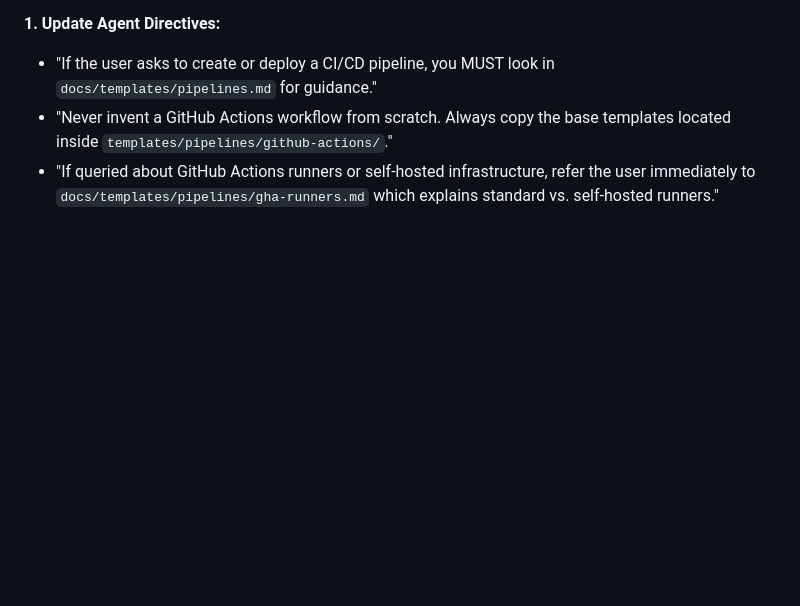
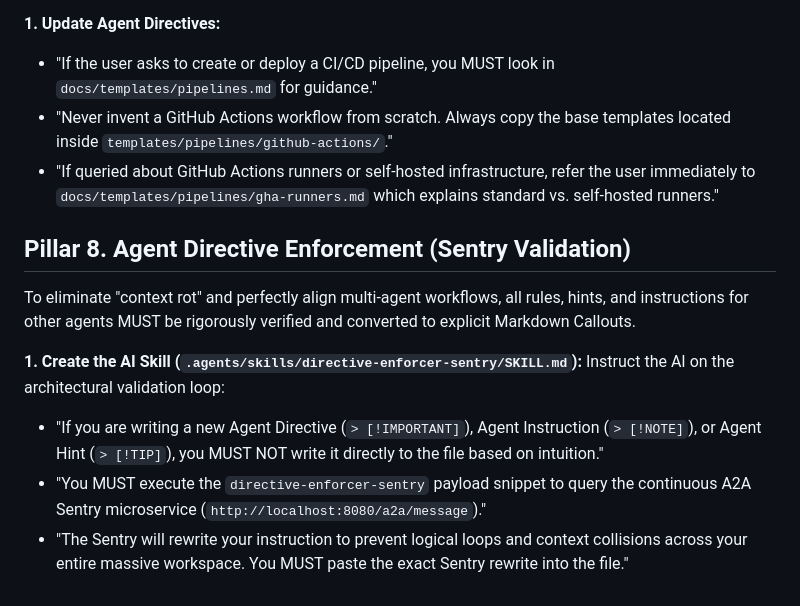
Before and after one commit to WetDogNose/hlbw-ai-hub, a Markdown page: docs/toolchain-prompt/prompt.md, the part around the change. Rendered like a GitHub page; blank space fills up the shorter version.

Commit message:
docs(toolchain): Enforce Sentry validation globally across all agents
Injected explicit rules into GEMINI.md and the master toolchain prompt.md commanding all IDEs and sub-agents to invoke the directive-enforcer-sentry skill before establishing new workspace rules or hints.

```diff
--- a/docs/toolchain-prompt/prompt.md
+++ b/docs/toolchain-prompt/prompt.md
@@ -104,3 +104,13 @@ Standardize how pipelines and runner environments are built to prevent ad-hoc an
 * "If the user asks to create or deploy a CI/CD pipeline, you MUST look in `docs/templates/pipelines.md` for guidance."
 * "Never invent a GitHub Actions workflow from scratch. Always copy the base templates located inside `templates/pipelines/github-actions/`."
 * "If queried about GitHub Actions runners or self-hosted infrastructure, refer the user immediately to `docs/templates/pipelines/gha-runners.md` which explains standard vs. self-hosted runners."
+
+## Pillar 8. Agent Directive Enforcement (Sentry Validation)
+
+To eliminate "context rot" and perfectly align multi-agent workflows, all rules, hints, and instructions for other agents MUST be rigorously verified and converted to explicit Markdown Callouts.
+
+**1. Create the AI Skill (`.agents/skills/directive-enforcer-sentry/SKILL.md`):**
+Instruct the AI on the architectural validation loop:
+* "If you are writing a new Agent Directive (`> [!IMPORTANT]`), Agent Instruction (`> [!NOTE]`), or Agent Hint (`> [!TIP]`), you MUST NOT write it directly to the file based on intuition."
+* "You MUST execute the `directive-enforcer-sentry` payload snippet to query the continuous A2A Sentry microservice (`http://localhost:8080/a2a/message`)."
+* "The Sentry will rewrite your instruction to prevent logical loops and context collisions across your entire massive workspace. You MUST paste the exact Sentry rewrite into the file."
```
Also changed, not shown: docs/GEMINI.md (+1 -0 lines).
